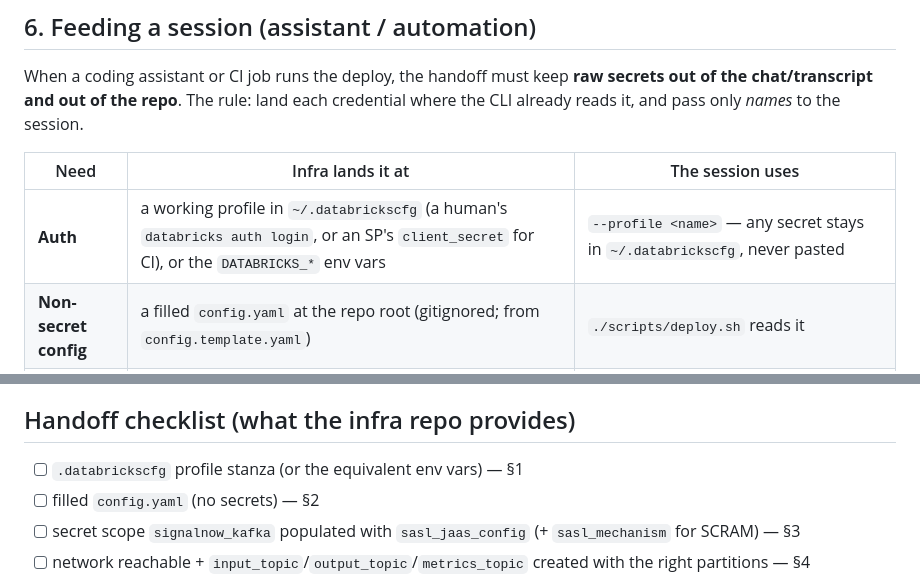
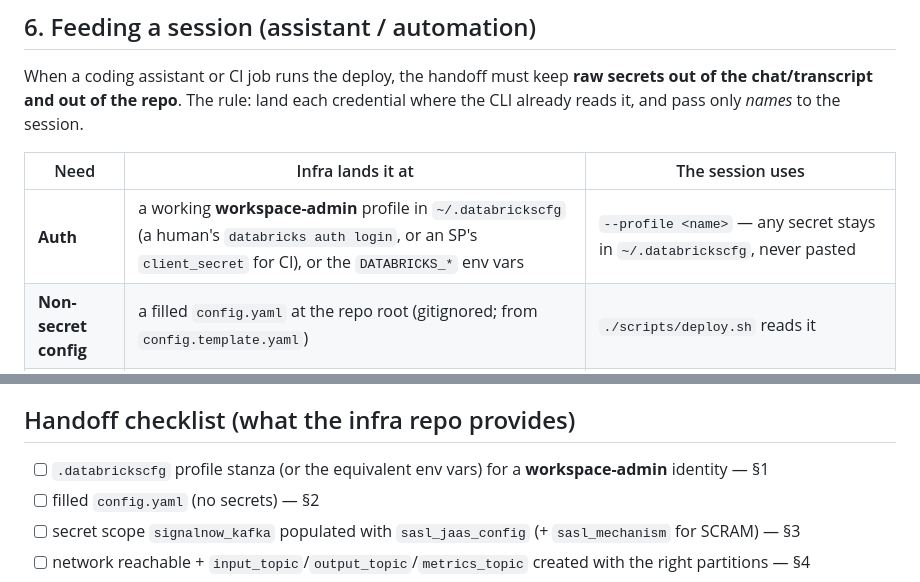
Before and after one commit to udaysat-db/spark_rtm_demo, a Markdown page: docs/deploy-contract.md, 2 parts joined by grey strips. Drawn GitHub-style.

```diff
--- a/docs/deploy-contract.md
+++ b/docs/deploy-contract.md
@@ -170,7 +169,7 @@ already reads it, and pass only *names* to the session.
 
 | Need | Infra lands it at | The session uses |
 |---|---|---|
-| **Auth** | a working profile in `~/.databrickscfg` (a human's `databricks auth login`, or an SP's `client_secret` for CI), or the `DATABRICKS_*` env vars | `--profile <name>` — any secret stays in `~/.databrickscfg`, never pasted |
+| **Auth** | a working **workspace-admin** profile in `~/.databrickscfg` (a human's `databricks auth login`, or an SP's `client_secret` for CI), or the `DATABRICKS_*` env vars | `--profile <name>` — any secret stays in `~/.databrickscfg`, never pasted |
 | **Non-secret config** | a filled `config.yaml` at the repo root (gitignored; from `config.template.yaml`) | `./scripts/deploy.sh` reads it |
 | **Kafka SASL creds** | infra **populates the secret scope itself** (`databricks secrets put-secret <scope> sasl_jaas_config` [+ `sasl_mechanism`]) with its own access | referenced by scope **name** only — the session never handles the raw JAAS/password |
 
@@ -195,7 +194,7 @@ Notes:
 
 ## Handoff checklist (what the infra repo provides)
 
-- [ ] `.databrickscfg` profile stanza (or the equivalent env vars) — §1
+- [ ] `.databrickscfg` profile stanza (or the equivalent env vars) for a **workspace-admin** identity — §1
 - [ ] filled `config.yaml` (no secrets) — §2
 - [ ] secret scope `signalnow_kafka` populated with `sasl_jaas_config` (+ `sasl_mechanism` for SCRAM) — §3
 - [ ] network reachable + `input_topic`/`output_topic`/`metrics_topic` created with the right partitions — §4
```
Also changed, not shown: other parts of docs/deploy-contract.md (+16 -17 lines).
